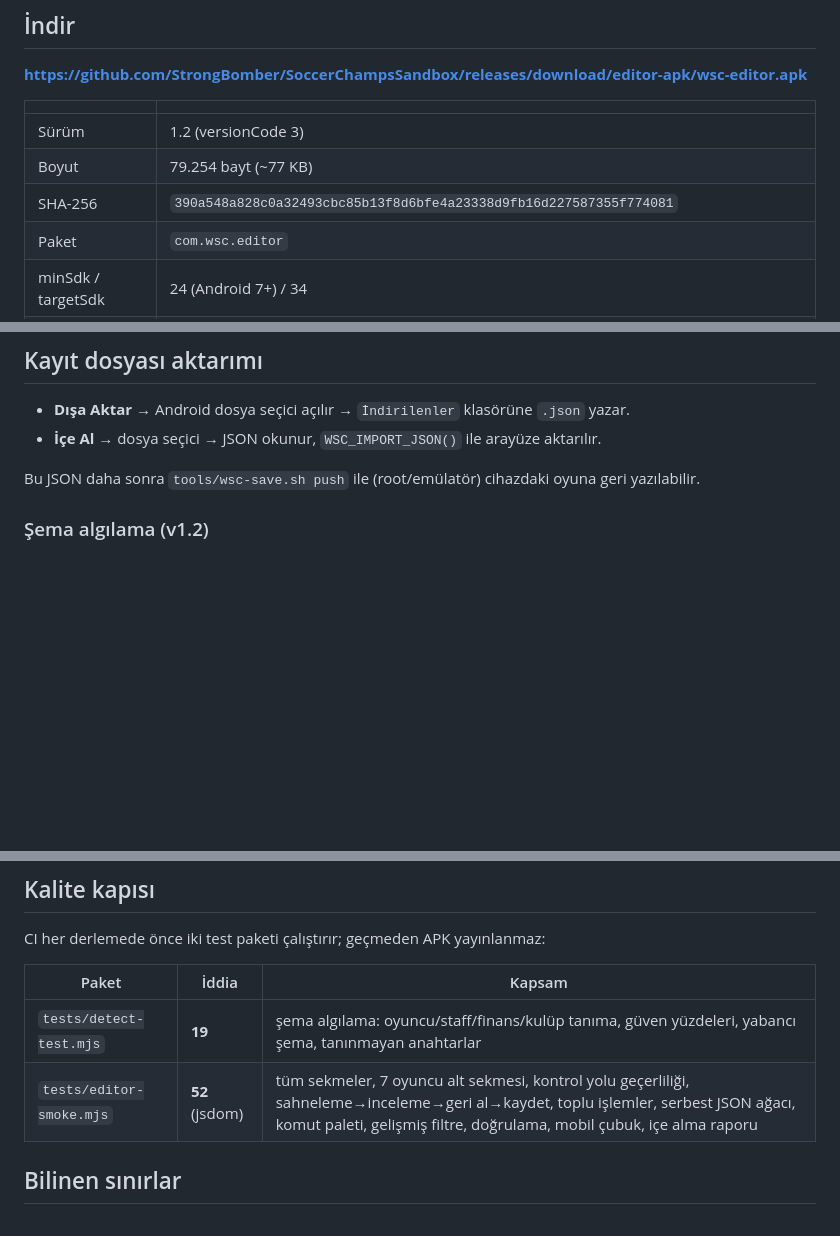
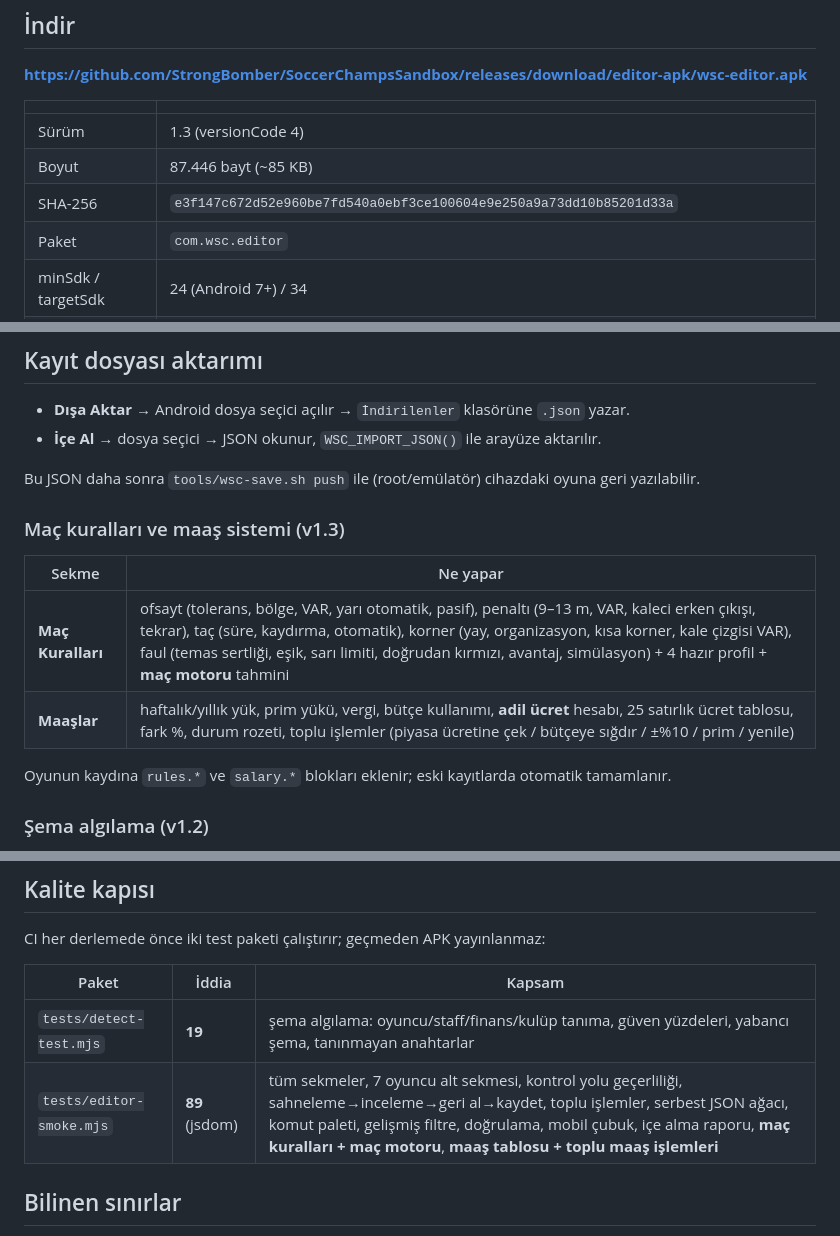
Before and after one commit to StrongBomber/SoccerChampsSandbox, a Markdown page: docs/APK.md, 3 parts joined by grey strips. Rendered like a GitHub page; blank space fills up the shorter version.

```diff
--- a/docs/APK.md
+++ b/docs/APK.md
@@ -8,9 +8,9 @@ Editörün telefonda kurulabilir sürümü. Tamamen çevrimdışı, oyun dosyala
 
 | | |
 |---|---|
-| Sürüm | 1.2 (versionCode 3) |
-| Boyut | 79.254 bayt (~77 KB) |
-| SHA-256 | `390a548a828c0a32493cbc85b13f8d6bfe4a23338d9fb16d227587355f774081` |
+| Sürüm | 1.3 (versionCode 4) |
+| Boyut | 87.446 bayt (~85 KB) |
+| SHA-256 | `e3f147c672d52e960be7fd540a0ebf3ce100604e9e250a9a73dd10b85201d33a` |
 | Paket | `com.wsc.editor` |
 | minSdk / targetSdk | 24 (Android 7+) / 34 |
 | İmza | APK Signature Scheme v3, `CN=WSC In-Game Editor` |
@@ -53,6 +53,15 @@ açılamazsa (çok nadir) `file://` moduna düşer ve editör yine açılır.
 - **İçe Al** → dosya seçici → JSON okunur, `WSC_IMPORT_JSON()` ile arayüze aktarılır.
 
 Bu JSON daha sonra `tools/wsc-save.sh push` ile (root/emülatör) cihazdaki oyuna geri yazılabilir.
+
+### Maç kuralları ve maaş sistemi (v1.3)
+
+| Sekme | Ne yapar |
+|---|---|
+| **Maç Kuralları** | ofsayt (tolerans, bölge, VAR, yarı otomatik, pasif), penaltı (9–13 m, VAR, kaleci erken çıkışı, tekrar), taç (süre, kaydırma, otomatik), korner (yay, organizasyon, kısa korner, kale çizgisi VAR), faul (temas sertliği, eşik, sarı limiti, doğrudan kırmızı, avantaj, simülasyon) + 4 hazır profil + **maç motoru** tahmini |
+| **Maaşlar** | haftalık/yıllık yük, prim yükü, vergi, bütçe kullanımı, **adil ücret** hesabı, 25 satırlık ücret tablosu, fark %, durum rozeti, toplu işlemler (piyasa ücretine çek / bütçeye sığdır / ±%10 / prim / yenile) |
+
+Oyunun kaydına `rules.*` ve `salary.*` blokları eklenir; eski kayıtlarda otomatik tamamlanır.
 
 ### Şema algılama (v1.2)
 
@@ -106,7 +115,7 @@ CI her derlemede önce iki test paketi çalıştırır; geçmeden APK yayınlanm
 | Paket | İddia | Kapsam |
 |---|---|---|
 | `tests/detect-test.mjs` | **19** | şema algılama: oyuncu/staff/finans/kulüp tanıma, güven yüzdeleri, yabancı şema, tanınmayan anahtarlar |
-| `tests/editor-smoke.mjs` | **52** (jsdom) | tüm sekmeler, 7 oyuncu alt sekmesi, kontrol yolu geçerliliği, sahneleme→inceleme→geri al→kaydet, toplu işlemler, serbest JSON ağacı, komut paleti, gelişmiş filtre, doğrulama, mobil çubuk, içe alma raporu |
+| `tests/editor-smoke.mjs` | **89** (jsdom) | tüm sekmeler, 7 oyuncu alt sekmesi, kontrol yolu geçerliliği, sahneleme→inceleme→geri al→kaydet, toplu işlemler, serbest JSON ağacı, komut paleti, gelişmiş filtre, doğrulama, mobil çubuk, içe alma raporu, **maç kuralları + maç motoru**, **maaş tablosu + toplu maaş işlemleri** |
 
 ## Bilinen sınırlar
 
```
Also changed, not shown: README.md (+7 -4 lines).
